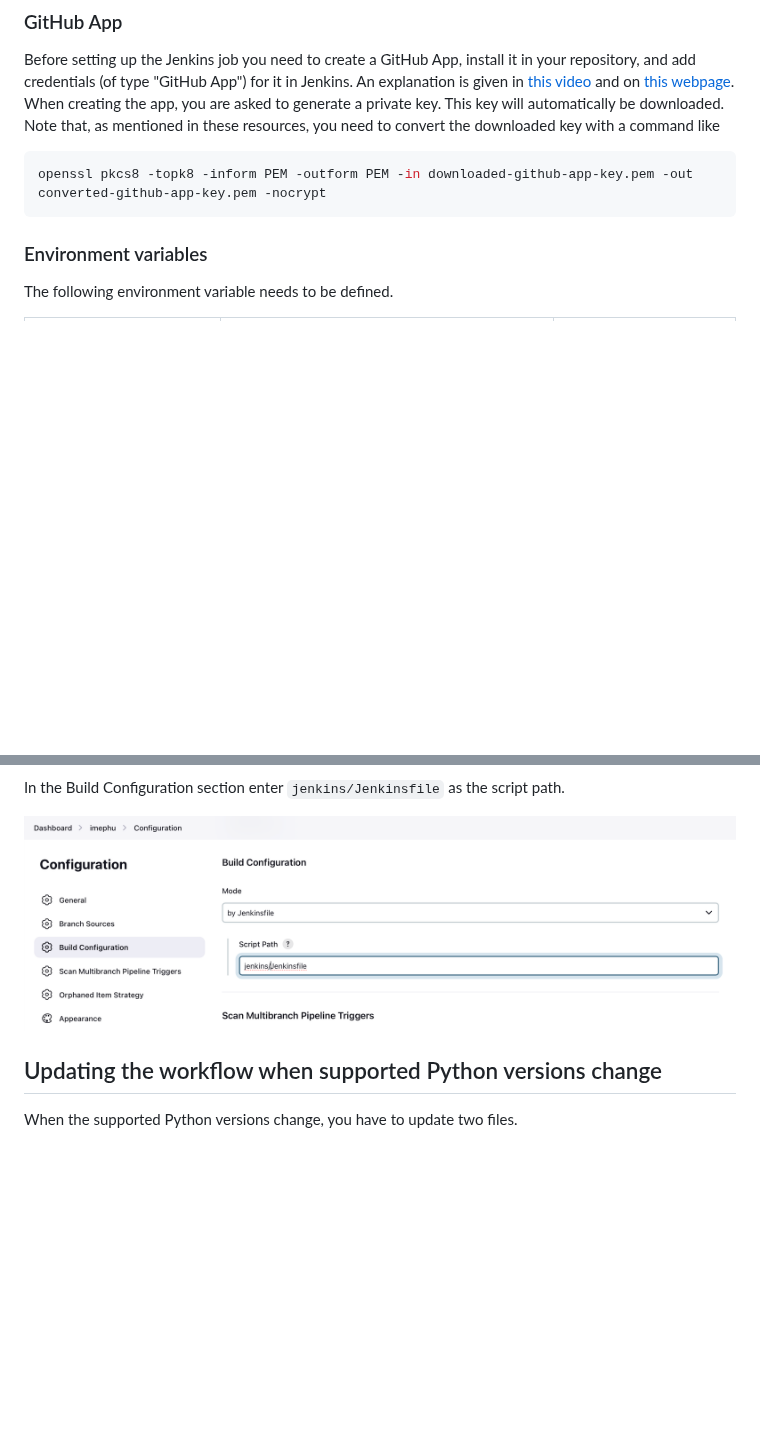
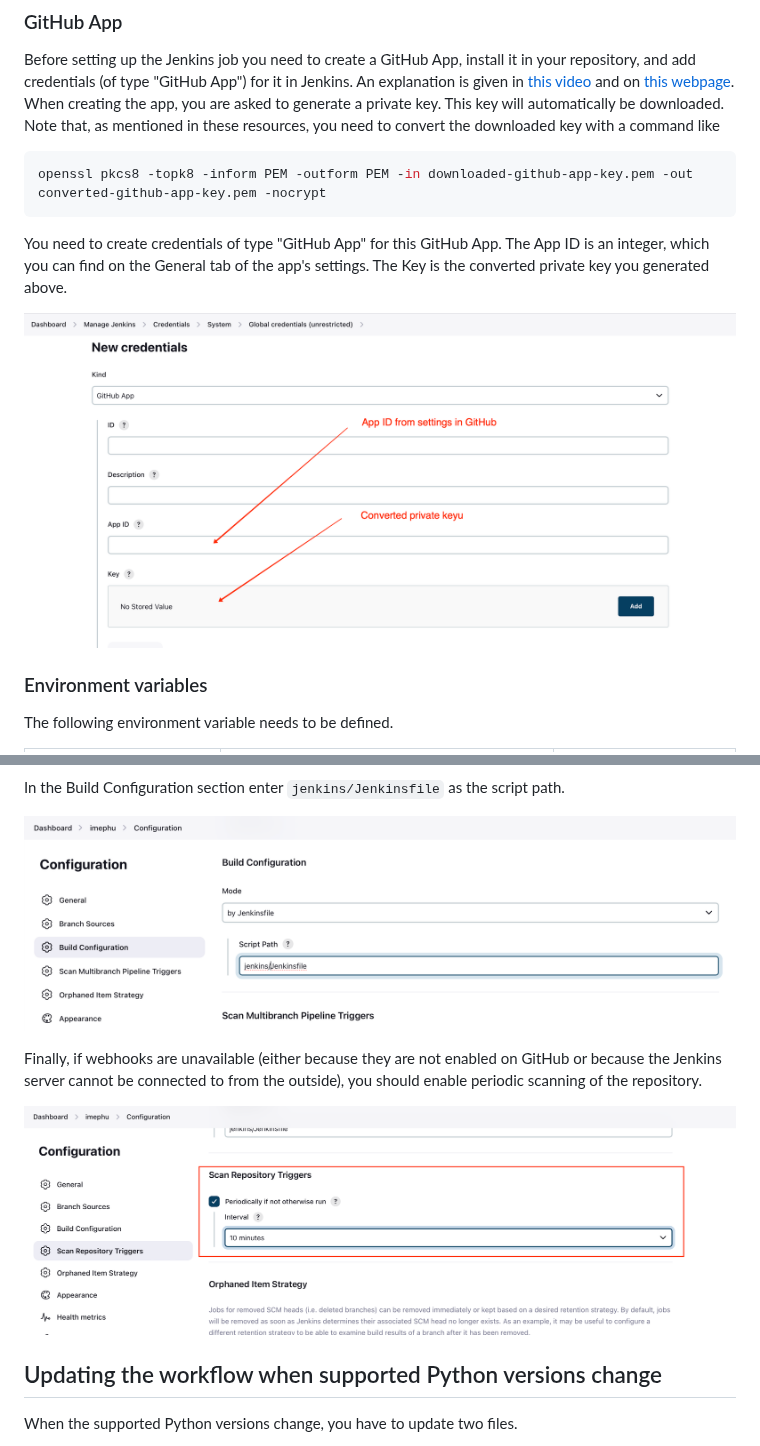
Before and after one commit to saltastroops/imephu, a Markdown page: jenkins/README.md, 2 parts joined by grey strips. Rendered like a GitHub page; pictures changed too: jenkins/img/github_app_credentials.png (added), jenkins/img/polling.png (added); blank space fills up the shorter version.

````diff
--- a/jenkins/README.md
+++ b/jenkins/README.md
@@ -19,6 +19,10 @@ Before setting up the Jenkins job you need to create a GitHub App, install it in
 ```bash
 openssl pkcs8 -topk8 -inform PEM -outform PEM -in downloaded-github-app-key.pem -out converted-github-app-key.pem -nocrypt
 ```
+
+You need to create credentials of type "GitHub App" for this GitHub App. The App ID is an integer, which you can find on the General tab of the app's settings. The Key is the converted private key you generated above.
+
+![GitHub App credentials](img/github_app_credentials.png)
 
 ### Environment variables
 
@@ -67,7 +71,11 @@ For the filter enter `main development` in the Include input and leave the Exclu
 
 In the Build Configuration section enter `jenkins/Jenkinsfile` as the script path.
 
-![build-configuration.png](img/build-configuration.png)
+![Choose the build configuration path](img/build-configuration.png)
+
+Finally, if webhooks are unavailable (either because they are not enabled on GitHub or because the Jenkins server cannot be connected to from the outside), you should enable periodic scanning of the repository.
+
+![Enable periodic scanning of the repository](img/polling.png)
 
 ## Updating the workflow when supported Python versions change
 
````
Also changed, not shown: other parts of jenkins/README.md (+3 -3 lines).
